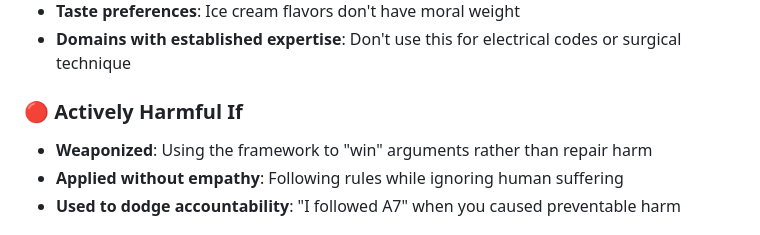
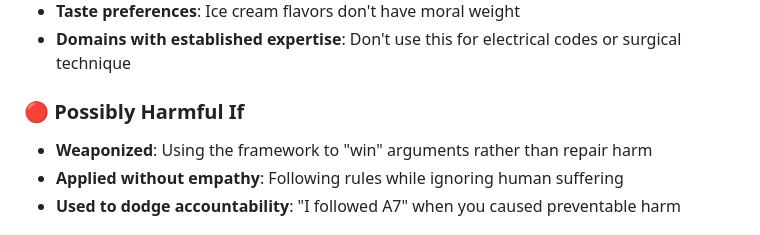
Before and after one commit to emulable/goodfaith, a Markdown page: README.md, the part around the change. Rendered like a GitHub page.

```diff
--- a/README.md
+++ b/README.md
@@ -148,7 +148,7 @@ Your body processes patterns faster than conscious thought. Trust somatic signal
 - **Taste preferences**: Ice cream flavors don't have moral weight
 - **Domains with established expertise**: Don't use this for electrical codes or surgical technique
 
-### 🔴 Actively Harmful If
+### 🔴 Possibly Harmful If
 
 - **Weaponized**: Using the framework to "win" arguments rather than repair harm
 - **Applied without empathy**: Following rules while ignoring human suffering
```
